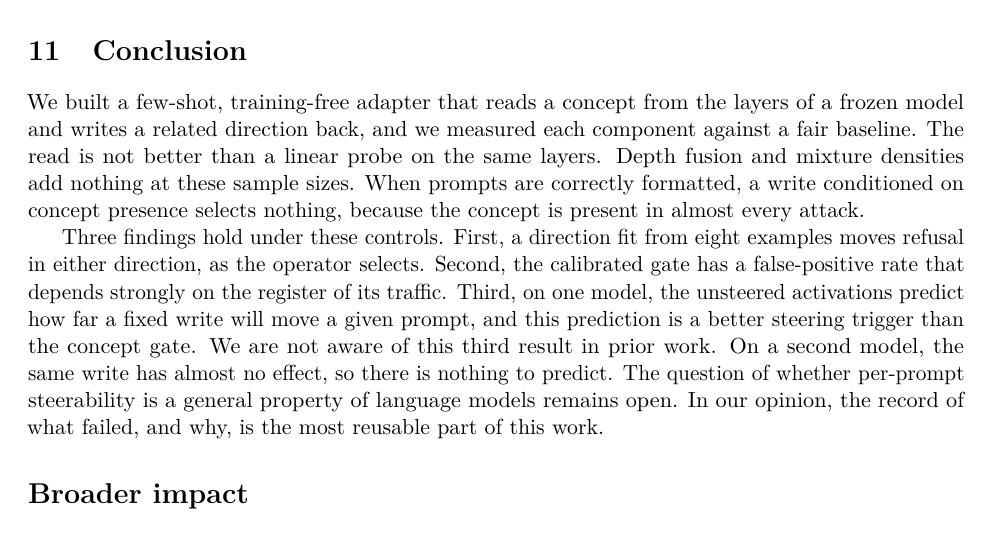
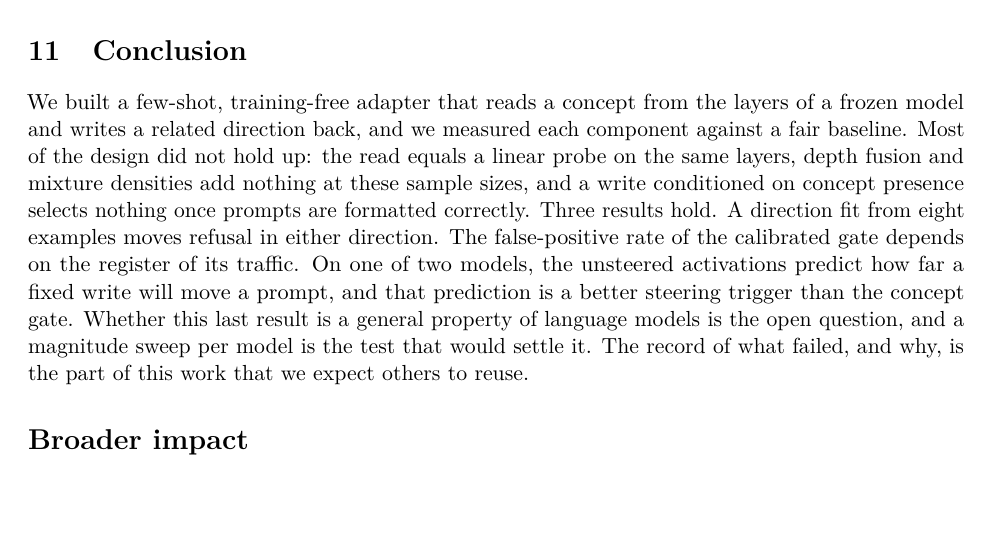
Before and after one commit to NISH1001/conceptgate, a LaTeX paper (docs/preprint/main.tex): part of page 25 of 34, cut so that both start at the same text. Compiled offline with pdfLaTeX.

Commit message:
Preprint: trim the conclusion to one paragraph

```diff
--- a/docs/preprint/main.tex
+++ b/docs/preprint/main.tex
@@ -1314,18 +1314,15 @@ write-side comparison needs more system-prompt wordings, a second steering metho
 \label{sec:conclusion}
 
 We built a few-shot, training-free adapter that reads a concept from the layers of a frozen model and
-writes a related direction back, and we measured each component against a fair baseline. The read is not
-better than a linear probe on the same layers. Depth fusion and mixture densities add nothing at these
-sample sizes. When prompts are correctly formatted, a write conditioned on concept presence selects
-nothing, because the concept is present in almost every attack.
-
-Three findings hold under these controls. First, a direction fit from eight examples moves
-refusal in either direction, as the operator selects. Second, the calibrated gate has a false-positive rate
-that depends strongly on the register of its traffic. Third, on one model, the unsteered activations
-predict how far a fixed write will move a given prompt, and this prediction is a better steering trigger
-than the concept gate. We are not aware of this third result in prior work. On a second
-model, the same write has almost no effect, so there is nothing to predict. The question of whether per-prompt steerability is a general property of language models remains open. In our opinion, the record
-of what failed, and why, is the most reusable part of this work.
+writes a related direction back, and we measured each component against a fair baseline. Most of the
+design did not hold up: the read equals a linear probe on the same layers, depth fusion and mixture
+densities add nothing at these sample sizes, and a write conditioned on concept presence selects nothing
+once prompts are formatted correctly. Three results hold. A direction fit from eight examples moves refusal
+in either direction. The false-positive rate of the calibrated gate depends on the register of its traffic.
+On one of two models, the unsteered activations predict how far a fixed write will move a prompt, and that
+prediction is a better steering trigger than the concept gate. Whether this last result is a general
+property of language models is the open question, and a magnitude sweep per model is the test that would
+settle it. The record of what failed, and why, is the part of this work that we expect others to reuse.
 
 \section*{Broader impact}
 The write in \cref{sec:lever} works in both directions. Eight hand-written examples, with no training,
```
Also changed, not shown: docs/preprint/main.pdf, 1 other file.
